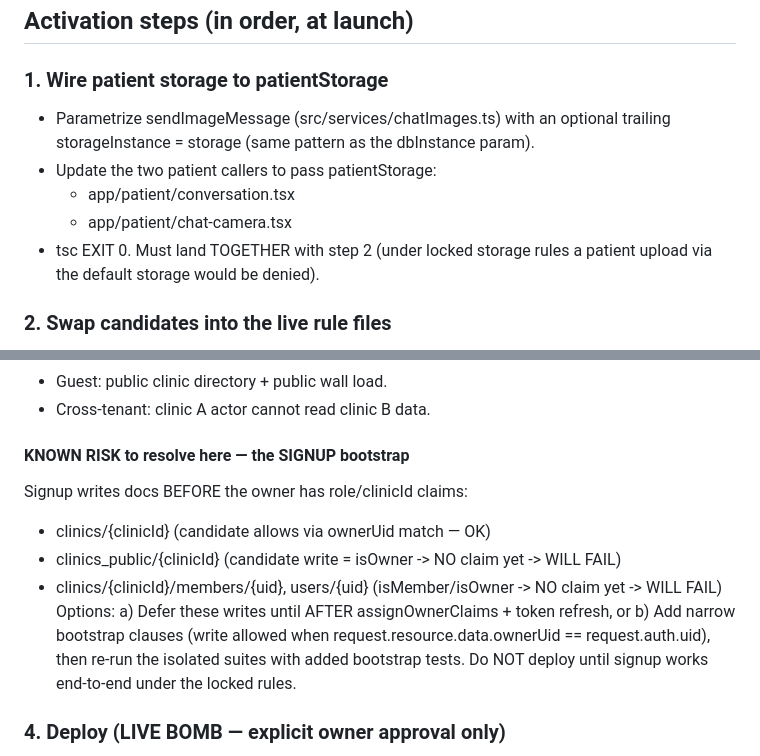
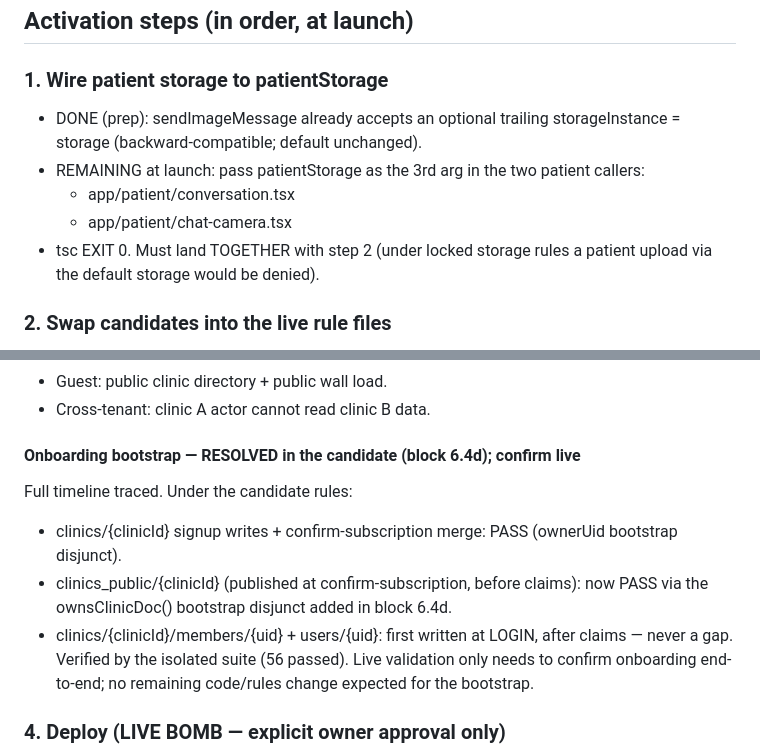
Before and after one commit to jawadfarran9-lab/dental-app, a Markdown page: LAUNCH_CHECKLIST.md, 2 parts joined by grey strips. Drawn GitHub-style.

Commit message:
docs: mark onboarding bootstrap resolved + storage-prep done in launch checklist
Reflects block 6.4d (clinics_public bootstrap disjunct) and the sendImageMessage storage
parametrization: the launch remainder is now 2 caller lines + rules swap + smoke test + deploy.

Co-Authored-By: Claude Opus 4.8 <noreply@anthropic.com>
Claude-Session: https://claude.ai/code/session_01QMukwLYfJp6BEvbdg6dL5Q

```diff
--- a/LAUNCH_CHECKLIST.md
+++ b/LAUNCH_CHECKLIST.md
@@ -20,13 +20,13 @@ the final step, which requires explicit owner approval.
 ## Activation steps (in order, at launch)
 
 ### 1. Wire patient storage to patientStorage
-- Parametrize sendImageMessage (src/services/chatImages.ts) with an optional trailing
-  storageInstance = storage (same pattern as the dbInstance param).
-- Update the two patient callers to pass patientStorage:
+- DONE (prep): sendImageMessage already accepts an optional trailing storageInstance = storage
+  (backward-compatible; default unchanged).
+- REMAINING at launch: pass patientStorage as the 3rd arg in the two patient callers:
   - app/patient/conversation.tsx
   - app/patient/chat-camera.tsx
-- tsc EXIT 0. Must land TOGETHER with step 2 (under locked storage rules a patient
-  upload via the default storage would be denied).
+- tsc EXIT 0. Must land TOGETHER with step 2 (under locked storage rules a patient upload via
+  the default storage would be denied).
 
 ### 2. Swap candidates into the live rule files
 - firebase/firestore.rules.candidate -> firebase/firestore.rules
@@ -39,16 +39,14 @@ the final step, which requires explicit owner approval.
 - Guest: public clinic directory + public wall load.
 - Cross-tenant: clinic A actor cannot read clinic B data.
 
-#### KNOWN RISK to resolve here — the SIGNUP bootstrap
-Signup writes docs BEFORE the owner has role/clinicId claims:
-- clinics/{clinicId}         (candidate allows via ownerUid match — OK)
-- clinics_public/{clinicId}  (candidate write = isOwner -> NO claim yet -> WILL FAIL)
-- clinics/{clinicId}/members/{uid}, users/{uid} (isMember/isOwner -> NO claim yet -> WILL FAIL)
-Options:
-  a) Defer these writes until AFTER assignOwnerClaims + token refresh, or
-  b) Add narrow bootstrap clauses (write allowed when request.resource.data.ownerUid
-     == request.auth.uid), then re-run the isolated suites with added bootstrap tests.
-Do NOT deploy until signup works end-to-end under the locked rules.
+#### Onboarding bootstrap — RESOLVED in the candidate (block 6.4d); confirm live
+Full timeline traced. Under the candidate rules:
+- clinics/{clinicId} signup writes + confirm-subscription merge: PASS (ownerUid bootstrap disjunct).
+- clinics_public/{clinicId} (published at confirm-subscription, before claims): now PASS via the
+  ownsClinicDoc() bootstrap disjunct added in block 6.4d.
+- clinics/{clinicId}/members/{uid} + users/{uid}: first written at LOGIN, after claims — never a gap.
+Verified by the isolated suite (56 passed). Live validation only needs to confirm onboarding
+end-to-end; no remaining code/rules change expected for the bootstrap.
 
 ### 4. Deploy (LIVE BOMB — explicit owner approval only)
 - firebase deploy --only firestore:rules,storage:rules
```
